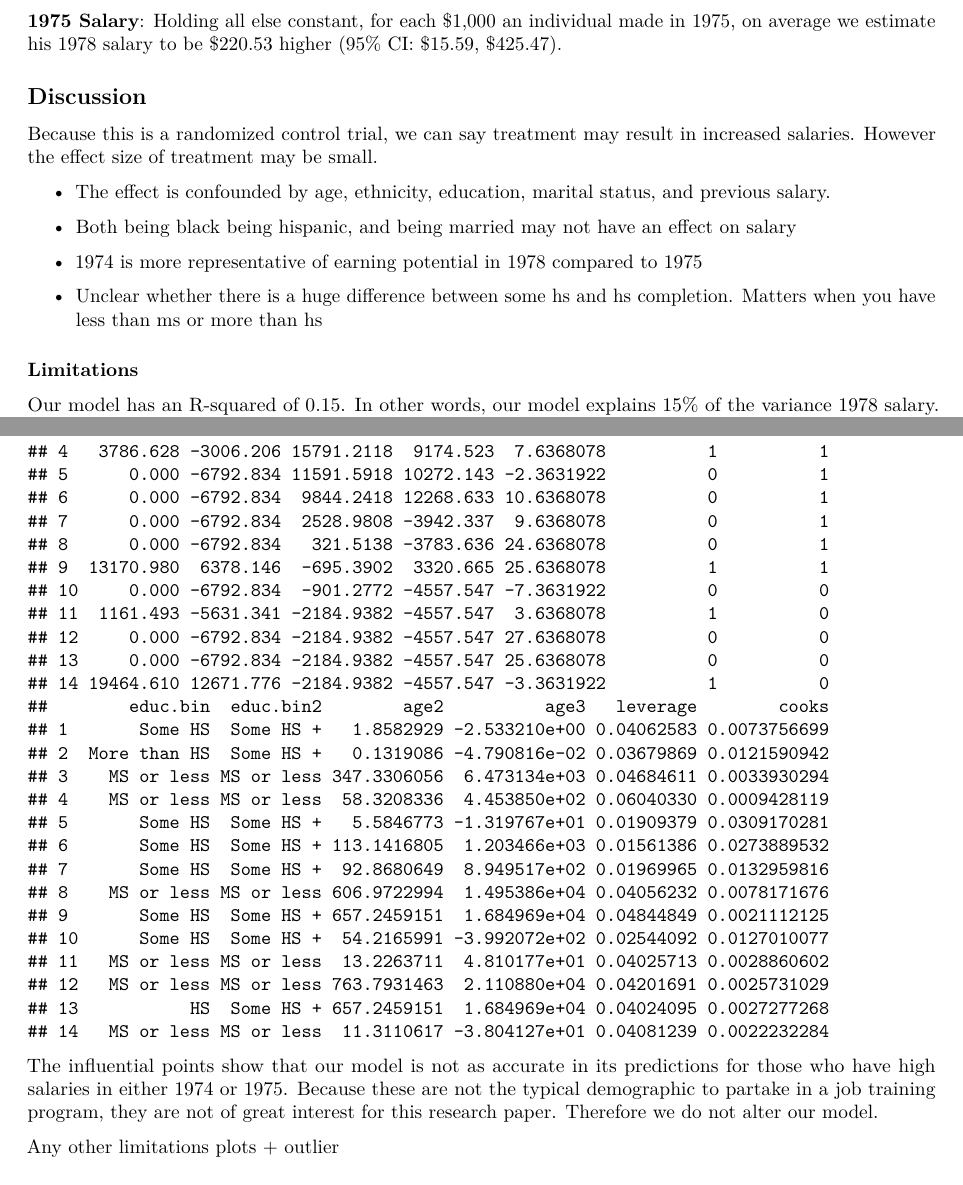
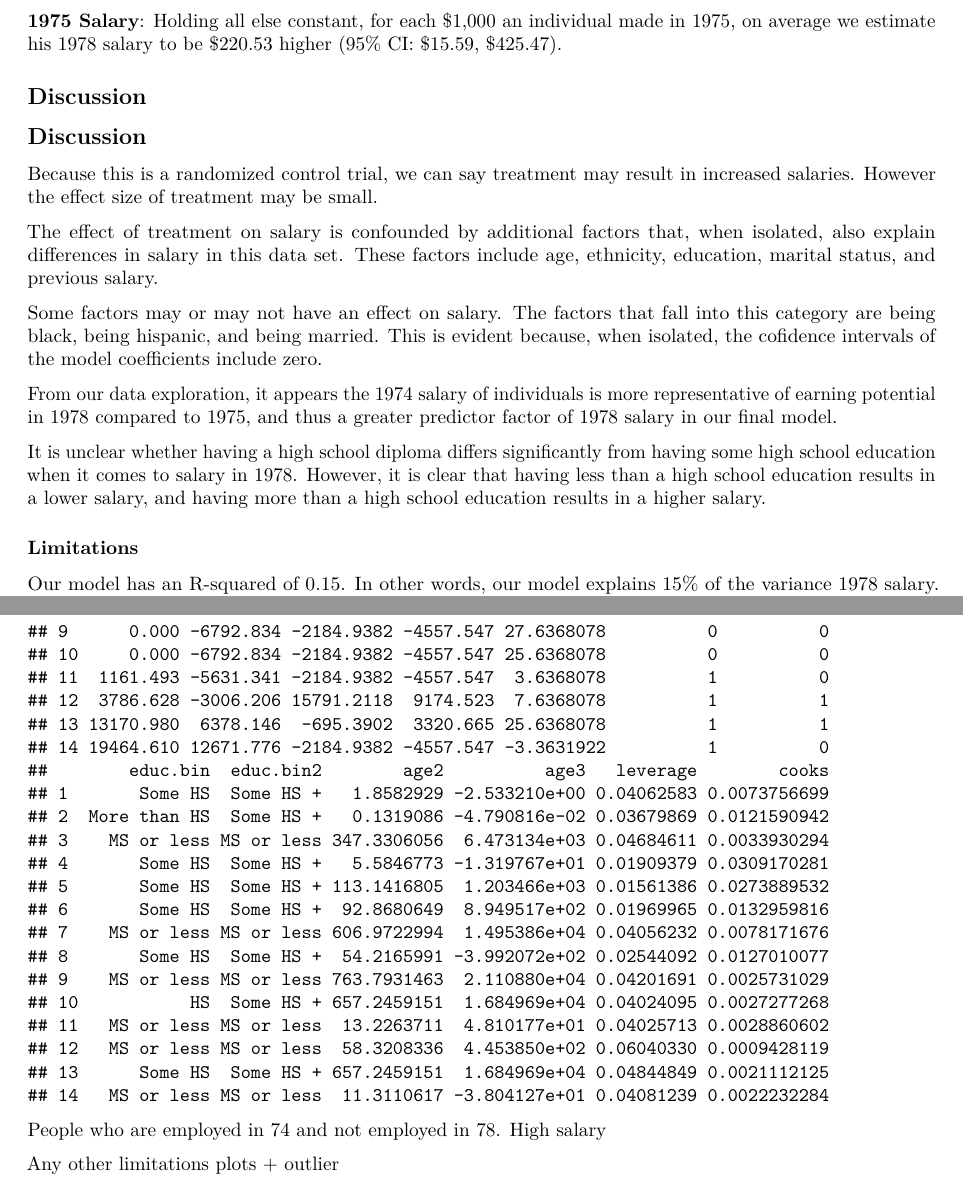
Before and after one commit to aberman6/dukeMIDS-Regression-JobTraining_Salary, an R Markdown document (Team Project 1.Rmd): two parts of pages 5 and 14 of 14, joined at a grey line, cut so that both start at the same text. Rendered offline with R 4.5, knitr and Pandoc, then LaTeX, with nearby package versions.

Commit message:
updates together

````diff
--- a/Team Project 1.Rmd
+++ b/Team Project 1.Rmd
@@ -197,16 +197,17 @@ Our model has an R-squared of `r round(summary(final_linear_fit)$r.squared,2)`.
 
 ## Discussion
 
+## Discussion
+
 Because this is a randomized control trial, we can say treatment may result in increased salaries. However the effect size of treatment may be small.
 
-* The effect is confounded by age, ethnicity, education, marital status, and previous salary.
+The effect of treatment on salary is confounded by additional factors that, when isolated, also explain differences in salary in this data set. These factors include age, ethnicity, education, marital status, and previous salary.
 
-* Both being black being hispanic, and being married may not have an effect on salary
+Some factors may or may not have an effect on salary. The factors that fall into this category are being black, being hispanic, and being married. This is evident because, when isolated, the cofidence intervals of the model coefficients include zero.
 
-* 1974 is more representative of earning potential in 1978 compared to 1975
+From our data exploration, it appears the 1974 salary of individuals is more representative of earning potential in 1978 compared to 1975, and thus a greater predictor factor of 1978 salary in our final model.
 
-* Unclear whether there is a huge difference between some hs and hs completion. Matters when you have less than ms or more than hs
-
+It is unclear whether having a high school diploma differs significantly from having some high school education when it comes to salary in 1978. However, it is clear that having less than a high school education results in a lower salary, and having more than a high school education results in a higher salary.
 
 ### Limitations
 
@@ -423,11 +424,11 @@ coeff_74 <- data.frame(coeff_74)
 names(coeff_74) <- c('Estimate', '2.5%', '97.5%')
 ```
 
-*Zero Salary: Holding all else constant, for individuals who participated in the treatment we estimate the odds of nonzero wage in 1978 to increase by a factor of `r round(coeff['treat1','Estimate'],2)` (95% CI: `r round(coeff['treat1','2.5%'],2)`, `r round(coeff['treat1','97.5%'],2)`).
+* Zero Salary: Holding all else constant, for individuals who participated in the treatment we estimate the odds of nonzero wage in 1978 to increase by a factor of `r round(coeff['treat1','Estimate'],2)` (95% CI: `r round(coeff['treat1','2.5%'],2)`, `r round(coeff['treat1','97.5%'],2)`).
 
-*Nonzero Salary: Holding all else constant, for individuals who participated in the treatment we estimate the odds of nonzero wage in 1978 to decrease by a factor of `r round(coeff_74['treat1','Estimate'],2)` (95% CI: `r round(coeff_74['treat1','2.5%'],2)`, `r round(coeff_74['treat1','97.5%'],2)`). Given that this confidence interval includes 1, we are not confident that there is a meaningful effect of treatment on nonzero salary in 1978 for those with nonzero salaries in 1974.
+* Nonzero Salary: Holding all else constant, for individuals who participated in the treatment we estimate the odds of nonzero wage in 1978 to decrease by a factor of `r round(coeff_74['treat1','Estimate'],2)` (95% CI: `r round(coeff_74['treat1','2.5%'],2)`, `r round(coeff_74['treat1','97.5%'],2)`). Given that this confidence interval includes 1, we are not confident that there is a meaningful effect of treatment on nonzero salary in 1978 for those with nonzero salaries in 1974.
 
-```{r}
+```{r, echo = FALSE}
 # Create dummy dataset for charting
 newval_74 <- data.frame(treat = as.factor(c(0,0,1,1)),
                      employed74 = c(0,1,0,1),
@@ -488,6 +502,8 @@ Fig 2: Linear Residual Plots
 #### Linear Model
 Observations with high leverage or cooks distance in our final linear model are below:
 ```{r influential, echo = FALSE, fig.align='left'}
+mean(lalonde$re78)
+
 library(MASS)
 # Calcate leveage and cooks distance for each observation
 leverage = hatvalues(final_linear_fit)
@@ -541,9 +557,11 @@ grid.arrange(l, c, top = 'Potentially Influential Points')
 
 # Take a look at the potentially influential points
 leverage %>%
-    filter(leverage > .04 | cooks > .012)
+    filter(leverage > .04 | cooks > .012) %>%
+    arrange(re78c)
 ```
 
-The influential points show that our model is not as accurate in its predictions for those who have high salaries in either 1974 or 1975. Because these are not the typical demographic to partake in a job training program, they are not of great interest for this research paper. Therefore we do not alter our model.
+People who are employed in 74 and not employed in 78.
+High salary
 
 Any other limitations plots + outlier
````
Also changed, not shown: Team_Project_1.pdf, Team Project 1.Rmd (15 more changed lines).
